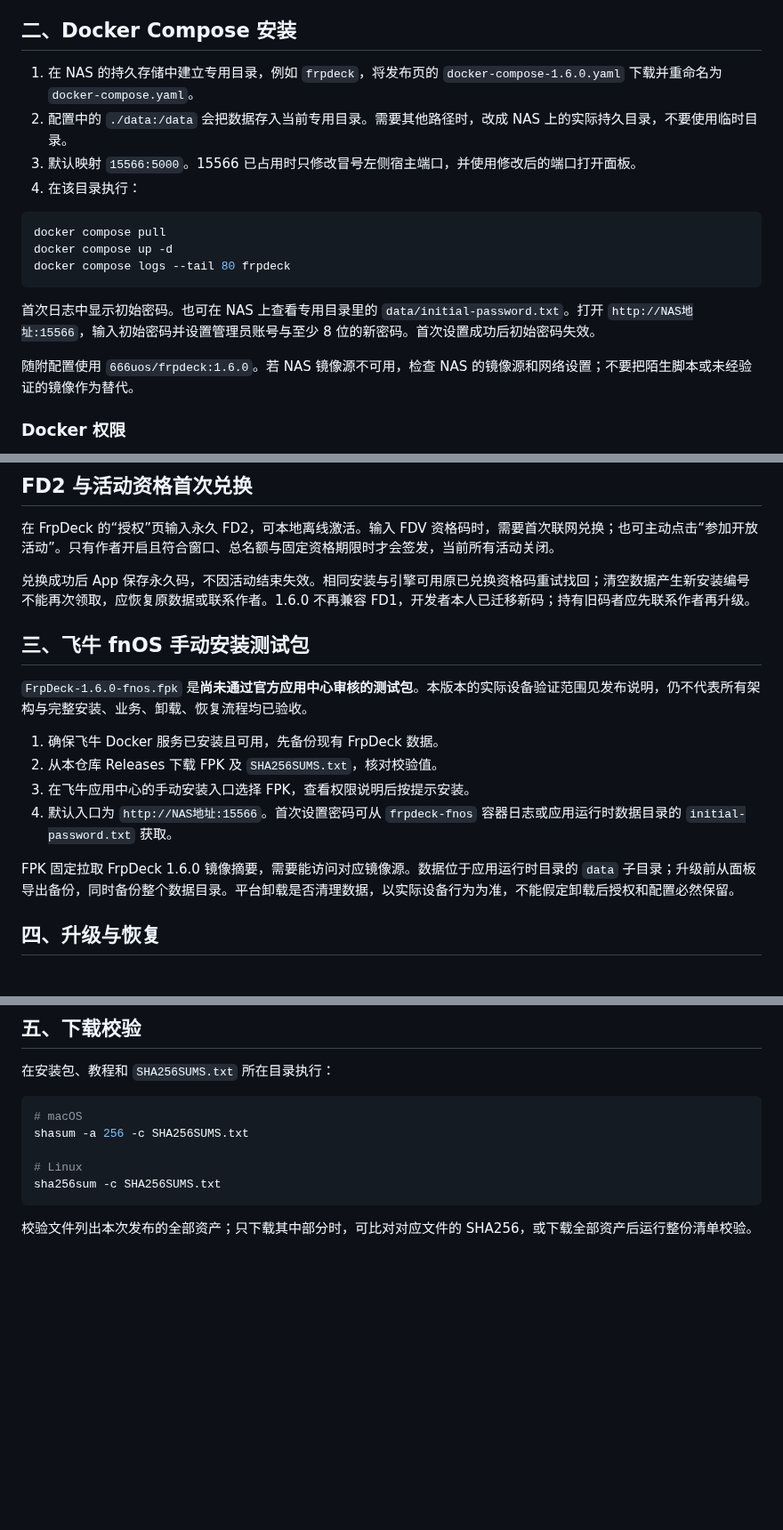
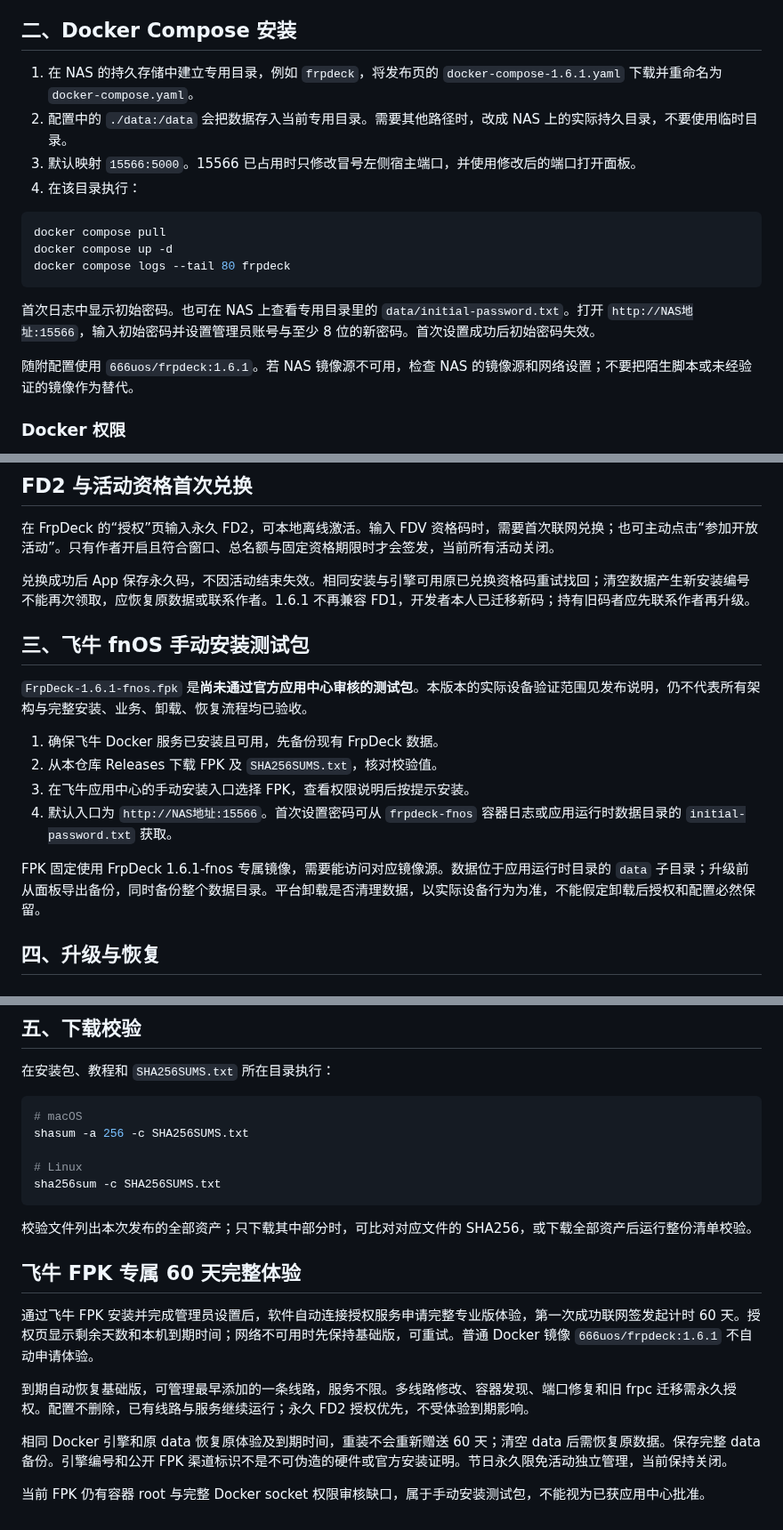
Before and after one commit to songdone/FrpDeck-Release, a Markdown page: docs/INSTALL.md, 3 parts joined by grey strips. Shown at 89% size. Rendered like a GitHub page; blank space fills up the shorter version.

````diff
--- a/docs/INSTALL.md
+++ b/docs/INSTALL.md
@@ -10,7 +10,7 @@
 
 ## 二、Docker Compose 安装
 
-1. 在 NAS 的持久存储中建立专用目录，例如 `frpdeck`，将发布页的 `docker-compose-1.6.0.yaml` 下载并重命名为 `docker-compose.yaml`。
+1. 在 NAS 的持久存储中建立专用目录，例如 `frpdeck`，将发布页的 `docker-compose-1.6.1.yaml` 下载并重命名为 `docker-compose.yaml`。
 2. 配置中的 `./data:/data` 会把数据存入当前专用目录。需要其他路径时，改成 NAS 上的实际持久目录，不要使用临时目录。
 3. 默认映射 `15566:5000`。15566 已占用时只修改冒号左侧宿主端口，并使用修改后的端口打开面板。
 4. 在该目录执行：
@@ -23,7 +23,7 @@ docker compose logs --tail 80 frpdeck
 
 首次日志中显示初始密码。也可在 NAS 上查看专用目录里的 `data/initial-password.txt`。打开 `http://NAS地址:15566`，输入初始密码并设置管理员账号与至少 8 位的新密码。首次设置成功后初始密码失效。
 
-随附配置使用 `666uos/frpdeck:1.6.0`。若 NAS 镜像源不可用，检查 NAS 的镜像源和网络设置；不要把陌生脚本或未经验证的镜像作为替代。
+随附配置使用 `666uos/frpdeck:1.6.1`。若 NAS 镜像源不可用，检查 NAS 的镜像源和网络设置；不要把陌生脚本或未经验证的镜像作为替代。
 
 ### Docker 权限
 
@@ -42,18 +42,18 @@ docker compose logs --tail 80 frpdeck
 
 在 FrpDeck 的“授权”页输入永久 FD2，可本地离线激活。输入 FDV 资格码时，需要首次联网兑换；也可主动点击“参加开放活动”。只有作者开启且符合窗口、总名额与固定资格期限时才会签发，当前所有活动关闭。
 
-兑换成功后 App 保存永久码，不因活动结束失效。相同安装与引擎可用原已兑换资格码重试找回；清空数据产生新安装编号不能再次领取，应恢复原数据或联系作者。1.6.0 不再兼容 FD1，开发者本人已迁移新码；持有旧码者应先联系作者再升级。
+兑换成功后 App 保存永久码，不因活动结束失效。相同安装与引擎可用原已兑换资格码重试找回；清空数据产生新安装编号不能再次领取，应恢复原数据或联系作者。1.6.1 不再兼容 FD1，开发者本人已迁移新码；持有旧码者应先联系作者再升级。
 
 ## 三、飞牛 fnOS 手动安装测试包
 
-`FrpDeck-1.6.0-fnos.fpk` 是**尚未通过官方应用中心审核的测试包**。本版本的实际设备验证范围见发布说明，仍不代表所有架构与完整安装、业务、卸载、恢复流程均已验收。
+`FrpDeck-1.6.1-fnos.fpk` 是**尚未通过官方应用中心审核的测试包**。本版本的实际设备验证范围见发布说明，仍不代表所有架构与完整安装、业务、卸载、恢复流程均已验收。
 
 1. 确保飞牛 Docker 服务已安装且可用，先备份现有 FrpDeck 数据。
 2. 从本仓库 Releases 下载 FPK 及 `SHA256SUMS.txt`，核对校验值。
 3. 在飞牛应用中心的手动安装入口选择 FPK，查看权限说明后按提示安装。
 4. 默认入口为 `http://NAS地址:15566`。首次设置密码可从 `frpdeck-fnos` 容器日志或应用运行时数据目录的 `initial-password.txt` 获取。
 
-FPK 固定拉取 FrpDeck 1.6.0 镜像摘要，需要能访问对应镜像源。数据位于应用运行时目录的 `data` 子目录；升级前从面板导出备份，同时备份整个数据目录。平台卸载是否清理数据，以实际设备行为为准，不能假定卸载后授权和配置必然保留。
+FPK 固定使用 FrpDeck 1.6.1-fnos 专属镜像，需要能访问对应镜像源。数据位于应用运行时目录的 `data` 子目录；升级前从面板导出备份，同时备份整个数据目录。平台卸载是否清理数据，以实际设备行为为准，不能假定卸载后授权和配置必然保留。
 
 ## 四、升级与恢复
 
@@ -86,3 +86,13 @@ sha256sum -c SHA256SUMS.txt
 ```
 
 校验文件列出本次发布的全部资产；只下载其中部分时，可比对对应文件的 SHA256，或下载全部资产后运行整份清单校验。
+
+## 飞牛 FPK 专属 60 天完整体验
+
+通过飞牛 FPK 安装并完成管理员设置后，软件自动连接授权服务申请完整专业版体验，第一次成功联网签发起计时 60 天。授权页显示剩余天数和本机到期时间；网络不可用时先保持基础版，可重试。普通 Docker 镜像 `666uos/frpdeck:1.6.1` 不自动申请体验。
+
+到期自动恢复基础版，可管理最早添加的一条线路，服务不限。多线路修改、容器发现、端口修复和旧 frpc 迁移需永久授权。配置不删除，已有线路与服务继续运行；永久 FD2 授权优先，不受体验到期影响。
+
+相同 Docker 引擎和原 data 恢复原体验及到期时间，重装不会重新赠送 60 天；清空 data 后需恢复原数据。保存完整 data 备份。引擎编号和公开 FPK 渠道标识不是不可伪造的硬件或官方安装证明。节日永久限免活动独立管理，当前保持关闭。
+
+当前 FPK 仍有容器 root 与完整 Docker socket 权限审核缺口，属于手动安装测试包，不能视为已获应用中心批准。
````
Also changed, not shown: other parts of docs/INSTALL.md (+2 -2 lines), CHANGELOG.md (+12 -1 lines), README.md (+23 -9 lines), docs/体验与授权说明.md (added, +7 -0 lines), images/fnos-trial-1.6.1-example.png (added).
